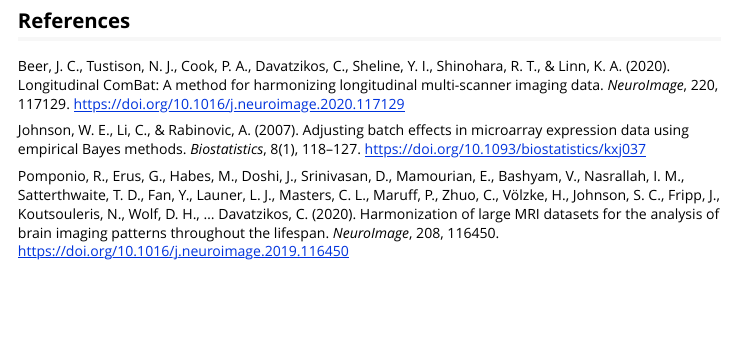
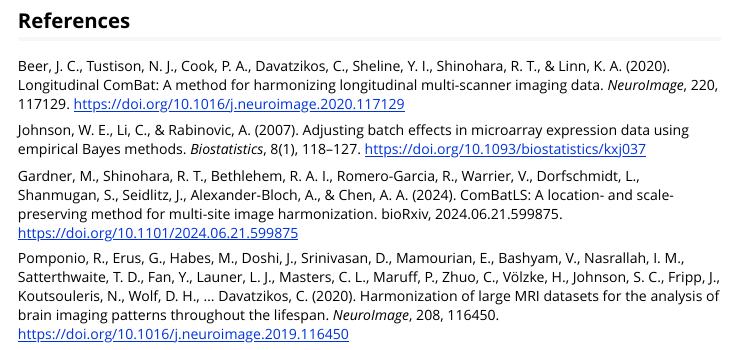
Before and after one commit to andy1764/ComBatFamily, an R Markdown document (vignettes/comfam.Rmd): the page in a window 1100 px wide, from 2640 px down. The pictures show the output file vignettes/comfam.html that the author committed with the source, opened offline.

Commit message:
update references

```diff
--- a/vignettes/comfam.Rmd
+++ b/vignettes/comfam.Rmd
@@ -146,4 +146,6 @@ Beer, J. C., Tustison, N. J., Cook, P. A., Davatzikos, C., Sheline, Y. I., Shino
 
 Johnson, W. E., Li, C., & Rabinovic, A. (2007). Adjusting batch effects in microarray expression data using empirical Bayes methods. *Biostatistics*, 8(1), 118–127. https://doi.org/10.1093/biostatistics/kxj037
 
+Gardner, M., Shinohara, R. T., Bethlehem, R. A. I., Romero-Garcia, R., Warrier, V., Dorfschmidt, L., Shanmugan, S., Seidlitz, J., Alexander-Bloch, A., & Chen, A. A. (2024). ComBatLS: A location- and scale-preserving method for multi-site image harmonization. bioRxiv, 2024.06.21.599875. https://doi.org/10.1101/2024.06.21.599875
+
 Pomponio, R., Erus, G., Habes, M., Doshi, J., Srinivasan, D., Mamourian, E., Bashyam, V., Nasrallah, I. M., Satterthwaite, T. D., Fan, Y., Launer, L. J., Masters, C. L., Maruff, P., Zhuo, C., Völzke, H., Johnson, S. C., Fripp, J., Koutsouleris, N., Wolf, D. H., … Davatzikos, C. (2020). Harmonization of large MRI datasets for the analysis of brain imaging patterns throughout the lifespan. *NeuroImage*, 208, 116450. https://doi.org/10.1016/j.neuroimage.2019.116450
```
Also changed, not shown: R/wrappers.R (+1 -1 lines), README.md, vignettes/comfam.html, 1 other file.
